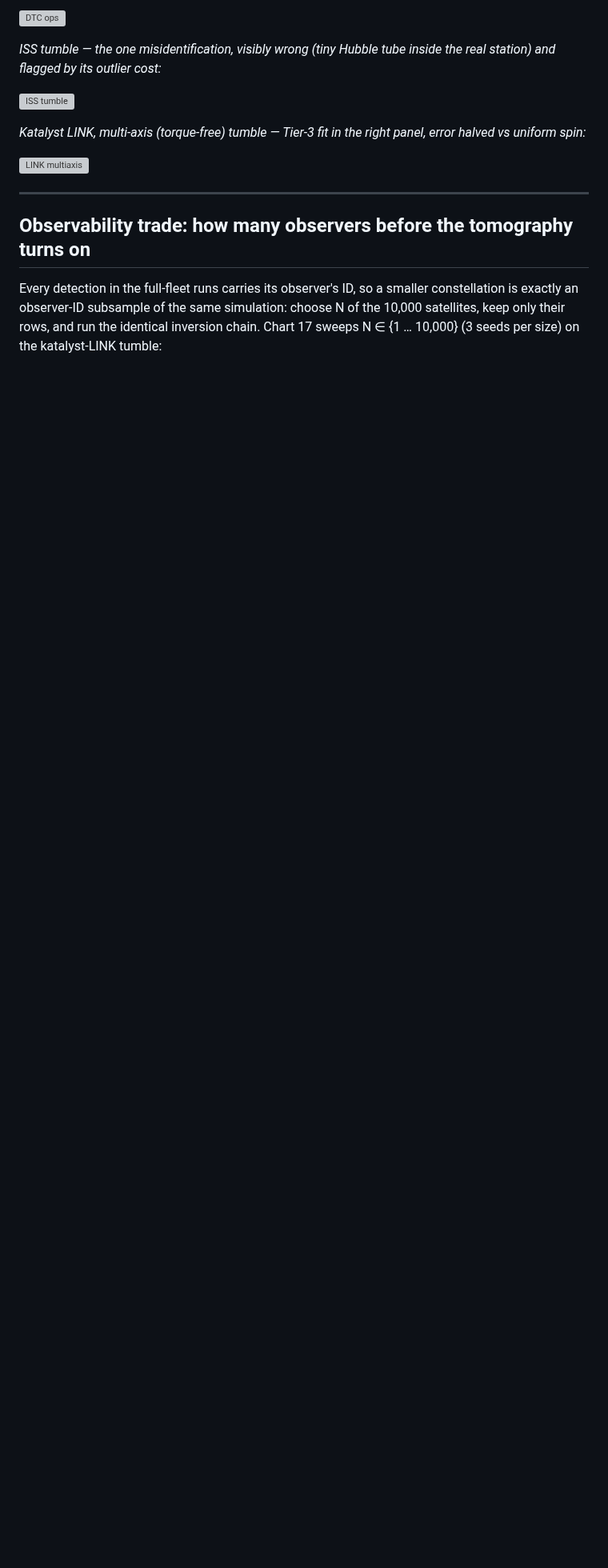
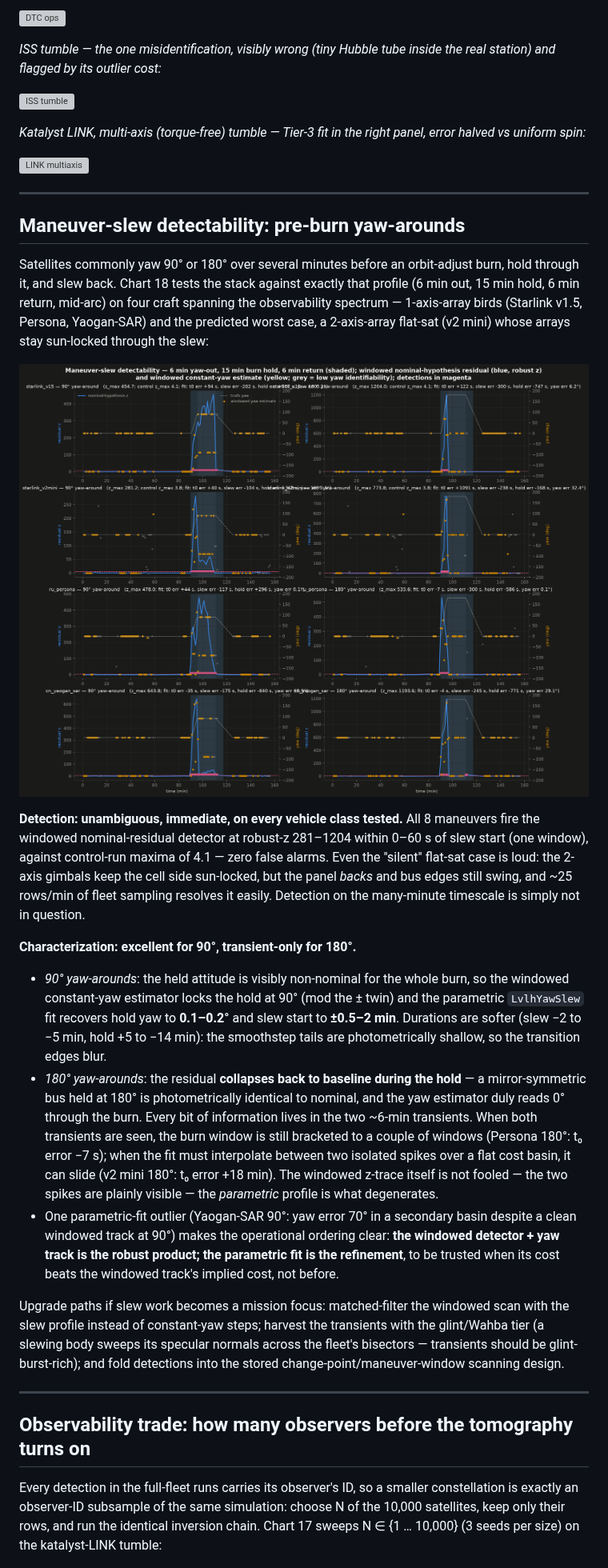
Before and after one commit to nikkelj/photometry, a Markdown page: README.md, the part around one of its changes. Shown at 80% size. Rendered like a GitHub page; pictures changed too: results/charts/18_slew_detectability.png (added); blank space fills up the shorter version; grey boxes are pictures that could not be loaded.

```diff
--- a/README.md
+++ b/README.md
@@ -307,6 +309,60 @@ right panel, error halved vs uniform spin:*
 
 ---
 
+## Maneuver-slew detectability: pre-burn yaw-arounds
+
+Satellites commonly yaw 90° or 180° over several minutes before an
+orbit-adjust burn, hold through it, and slew back. Chart 18 tests the
+stack against exactly that profile (6 min out, 15 min hold, 6 min
+return, mid-arc) on four craft spanning the observability spectrum —
+1-axis-array birds (Starlink v1.5, Persona, Yaogan-SAR) and the
+predicted worst case, a 2-axis-array flat-sat (v2 mini) whose arrays
+stay sun-locked through the slew:
+
+![slew detectability](results/charts/18_slew_detectability.png)
+
+**Detection: unambiguous, immediate, on every vehicle class tested.**
+All 8 maneuvers fire the windowed nominal-residual detector at robust-z
+281–1204 within 0–60 s of slew start (one window), against control-run
+maxima of 4.1 — zero false alarms. Even the "silent" flat-sat case is
+loud: the 2-axis gimbals keep the cell side sun-locked, but the panel
+*backs* and bus edges still swing, and ~25 rows/min of fleet sampling
+resolves it easily. Detection on the many-minute timescale is simply
+not in question.
+
+**Characterization: excellent for 90°, transient-only for 180°.**
+- *90° yaw-arounds*: the held attitude is visibly non-nominal for the
+  whole burn, so the windowed constant-yaw estimator locks the hold at
+  90° (mod the ± twin) and the parametric `LvlhYawSlew` fit recovers
+  hold yaw to **0.1–0.2°** and slew start to **±0.5–2 min**. Durations
+  are softer (slew −2 to −5 min, hold +5 to −14 min): the smoothstep
+  tails are photometrically shallow, so the transition edges blur.
+- *180° yaw-arounds*: the residual **collapses back to baseline during
+  the hold** — a mirror-symmetric bus held at 180° is photometrically
+  identical to nominal, and the yaw estimator duly reads 0° through
+  the burn. Every bit of information lives in the two ~6-min
+  transients. When both transients are seen, the burn window is still
+  bracketed to a couple of windows (Persona 180°: t₀ error −7 s); when
+  the fit must interpolate between two isolated spikes over a flat
+  cost basin, it can slide (v2 mini 180°: t₀ error +18 min). The
+  windowed z-trace itself is not fooled — the two spikes are plainly
+  visible — the *parametric* profile is what degenerates.
+- One parametric-fit outlier (Yaogan-SAR 90°: yaw error 70° in a
+  secondary basin despite a clean windowed track at 90°) makes the
+  operational ordering clear: **the windowed detector + yaw track is
+  the robust product; the parametric fit is the refinement**, to be
+  trusted when its cost beats the windowed track's implied cost, not
+  before.
+
+Upgrade paths if slew work becomes a mission focus: matched-filter the
+windowed scan with the slew profile instead of constant-yaw steps;
+harvest the transients with the glint/Wahba tier (a slewing body sweeps
+its specular normals across the fleet's bisectors — transients should
+be glint-burst-rich); and fold detections into the stored
+change-point/maneuver-window scanning design.
+
+---
+
 ## Observability trade: how many observers before the tomography turns on
 
 Every detection in the full-fleet runs carries its observer's ID, so a
```
Also changed, not shown: other parts of README.md (+2 -0 lines), 4 other files.
